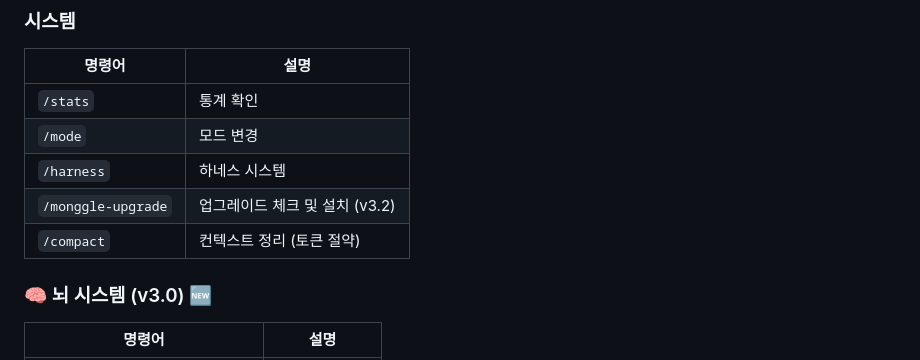
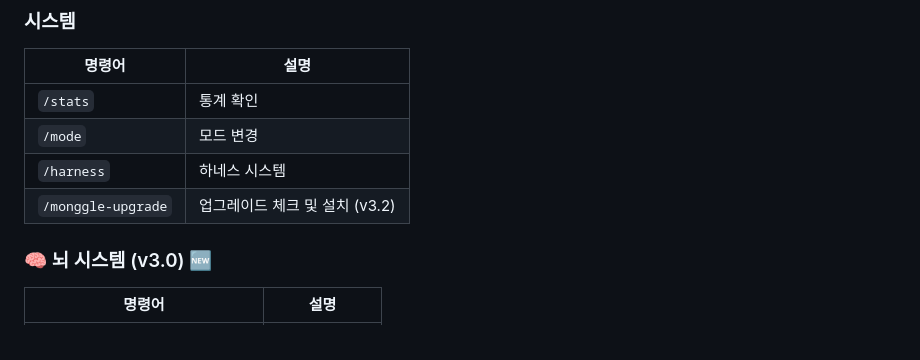
Before and after one commit to loboking/monggle-vibe-coding-rules, a Markdown page: README.md, the part around the change. GitHub-like rendering.

```diff
--- a/README.md
+++ b/README.md
@@ -625,7 +625,6 @@ Pipeline 실행 후 자동으로 작동합니다. (백그라운드)
 | `/mode` | 모드 변경 |
 | `/harness` | 하네스 시스템 |
 | `/monggle-upgrade` | 업그레이드 체크 및 설치 (v3.2) |
-| `/compact` | 컨텍스트 정리 (토큰 절약) |
 
 ### 🧠 뇌 시스템 (v3.0) 🆕
 | 명령어 | 설명 |
```
Also changed, not shown: QUICKSTART.md (+0 -5 lines).
